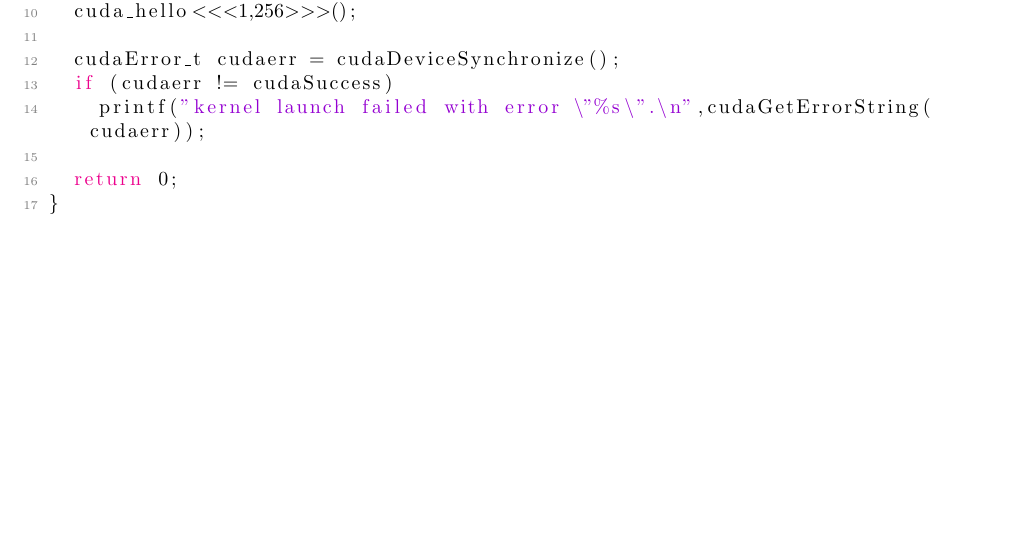
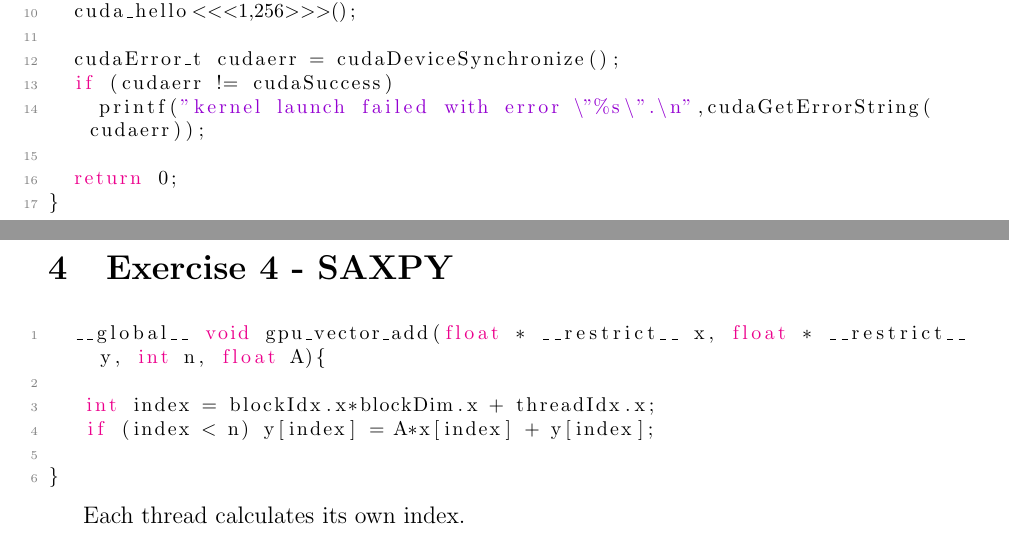
Before and after one commit to Jacarte/HPC_cuda, a LaTeX document (report/main.tex): part of page 4 of 4 before the commit and two parts of pages 4 and 5 of 5 after it, the two joined at a grey line, cut so that both start at the same text, the shorter picture padded with empty space. Compiled offline with pdfLaTeX.

```diff
--- a/report/main.tex
+++ b/report/main.tex
@@ -253,4 +253,19 @@
     \end{lstlisting}
 
 
+\section{Exercise 4 - SAXPY}
+
+
+\begin{lstlisting}[style=CStyle]
+  __global__ void gpu_vector_add(float * __restrict__ x, float * __restrict__  y, int n, float A){
+
+   int index = blockIdx.x*blockDim.x + threadIdx.x;
+   if (index < n) y[index] = A*x[index] + y[index];
+
+}
+\end{lstlisting}
+
+Each thread calculates its own index.
+
+
 \end{document}
```
Also changed, not shown: 1 other file.
